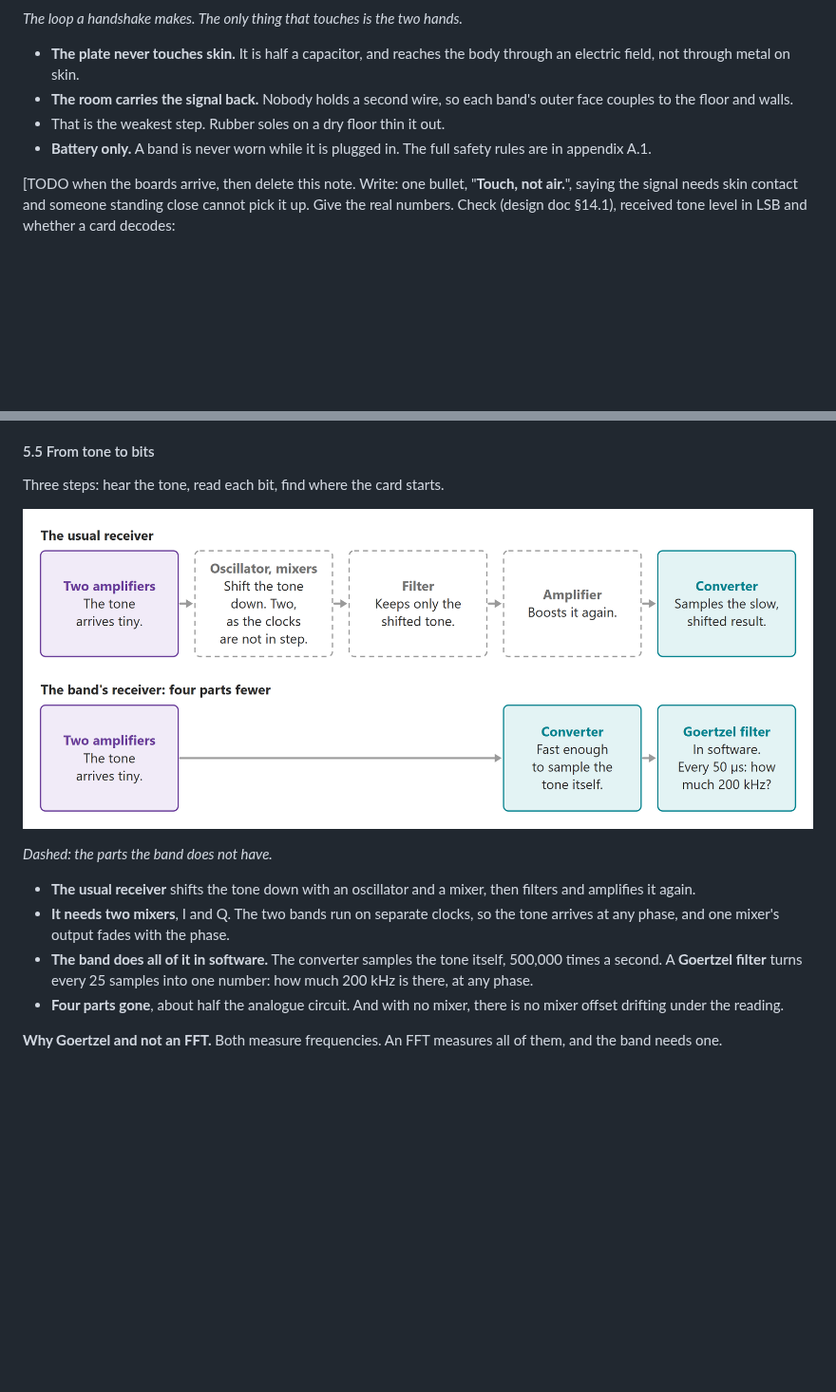
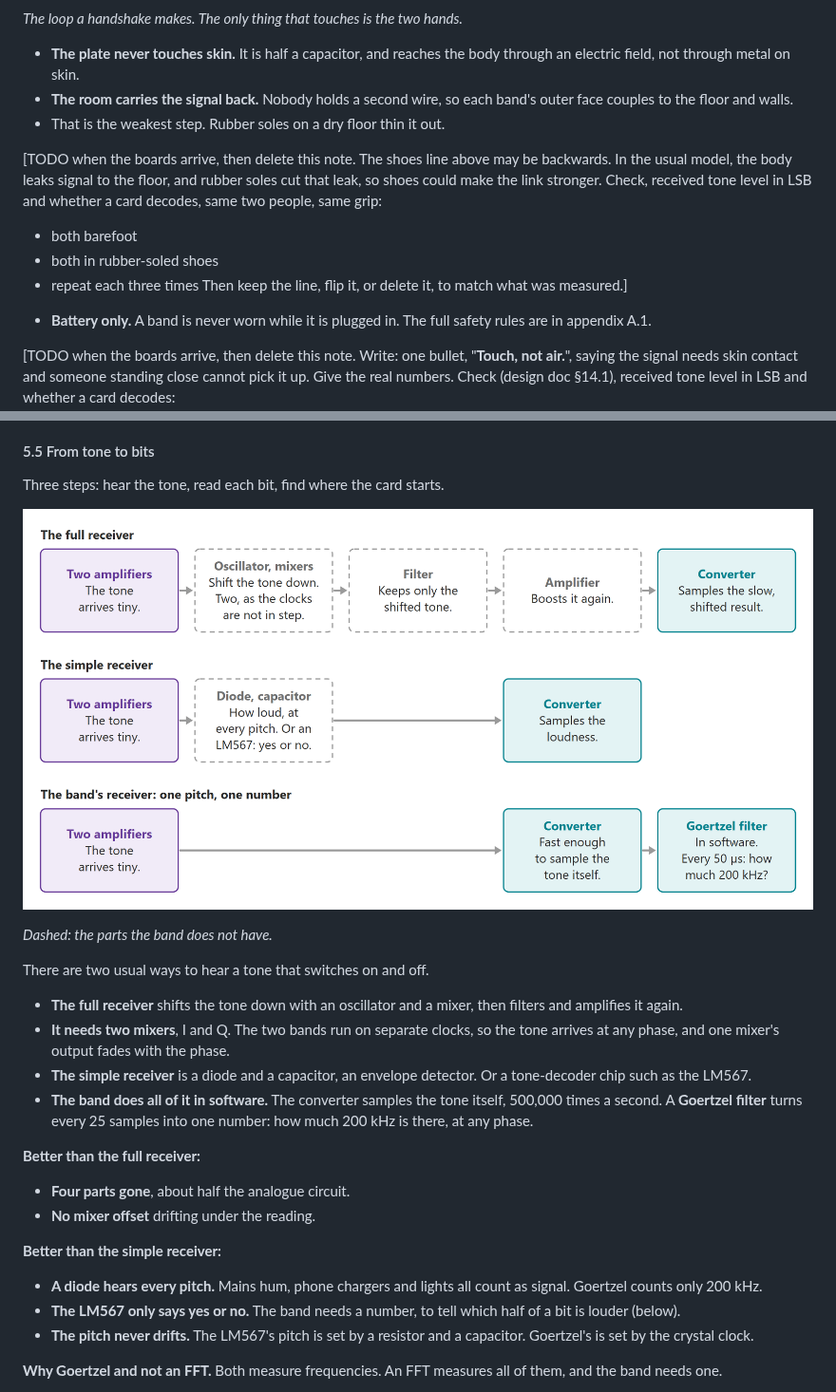
Before and after one commit to rahuljeyaraj/Handoff, a Markdown page: docs/element14-blog.md, 2 parts joined by grey strips. Shown at 95% size. Drawn GitHub-style; pictures changed too: docs/element14-blog/10-goertzel.png; blank space fills up the shorter version.

Commit message:
element14 blog: Goertzel against both receivers, and a shoes test to run
5.5 now compares the band with the full receiver (mixers) and the simple
one (a diode envelope detector, or an LM567), and says what it wins over
each. Figure 10 gains a middle row for the simple receiver.

5.4 gets a TODO to measure barefoot against rubber soles, since the
shoes line may be backwards.

Co-Authored-By: Claude Opus 5 <noreply@anthropic.com>

```diff
--- a/docs/element14-blog.md
+++ b/docs/element14-blog.md
@@ -284,6 +284,14 @@ The wire is somebody, so it must be safe. And it is a terrible wire, so little g
 * **The plate never touches skin.** It is half a capacitor, and reaches the body through an electric field, not through metal on skin.
 * **The room carries the signal back.** Nobody holds a second wire, so each band's outer face couples to the floor and walls.
 * That is the weakest step. Rubber soles on a dry floor thin it out.
+
+[TODO when the boards arrive, then delete this note.
+The shoes line above may be backwards. In the usual model, the body leaks signal to the floor, and rubber soles cut that leak, so shoes could make the link stronger.
+Check, received tone level in LSB and whether a card decodes, same two people, same grip:
+- both barefoot
+- both in rubber-soled shoes
+- repeat each three times
+Then keep the line, flip it, or delete it, to match what was measured.]
 * **Battery only.** A band is never worn while it is plugged in. The full safety rules are in appendix A.1.
 
 [TODO when the boards arrive, then delete this note.
@@ -309,10 +317,23 @@ Three steps: hear the tone, read each bit, find where the card starts.
 
 *Dashed: the parts the band does not have.*
 
-* **The usual receiver** shifts the tone down with an oscillator and a mixer, then filters and amplifies it again.
+There are two usual ways to hear a tone that switches on and off.
+
+* **The full receiver** shifts the tone down with an oscillator and a mixer, then filters and amplifies it again.
 * **It needs two mixers**, I and Q. The two bands run on separate clocks, so the tone arrives at any phase, and one mixer's output fades with the phase.
+* **The simple receiver** is a diode and a capacitor, an envelope detector. Or a tone-decoder chip such as the LM567.
 * **The band does all of it in software.** The converter samples the tone itself, 500,000 times a second. A **Goertzel filter** turns every 25 samples into one number: how much 200 kHz is there, at any phase.
-* **Four parts gone**, about half the analogue circuit. And with no mixer, there is no mixer offset drifting under the reading.
+
+**Better than the full receiver:**
+
+* **Four parts gone**, about half the analogue circuit.
+* **No mixer offset** drifting under the reading.
+
+**Better than the simple receiver:**
+
+* **A diode hears every pitch.** Mains hum, phone chargers and lights all count as signal. Goertzel counts only 200 kHz.
+* **The LM567 only says yes or no.** The band needs a number, to tell which half of a bit is louder (below).
+* **The pitch never drifts.** The LM567's pitch is set by a resistor and a capacitor. Goertzel's is set by the crystal clock.
 
 **Why Goertzel and not an FFT.** Both measure frequencies. An FFT measures all of them, and the band needs one.
 
```
Also changed, not shown: 2 other files.
